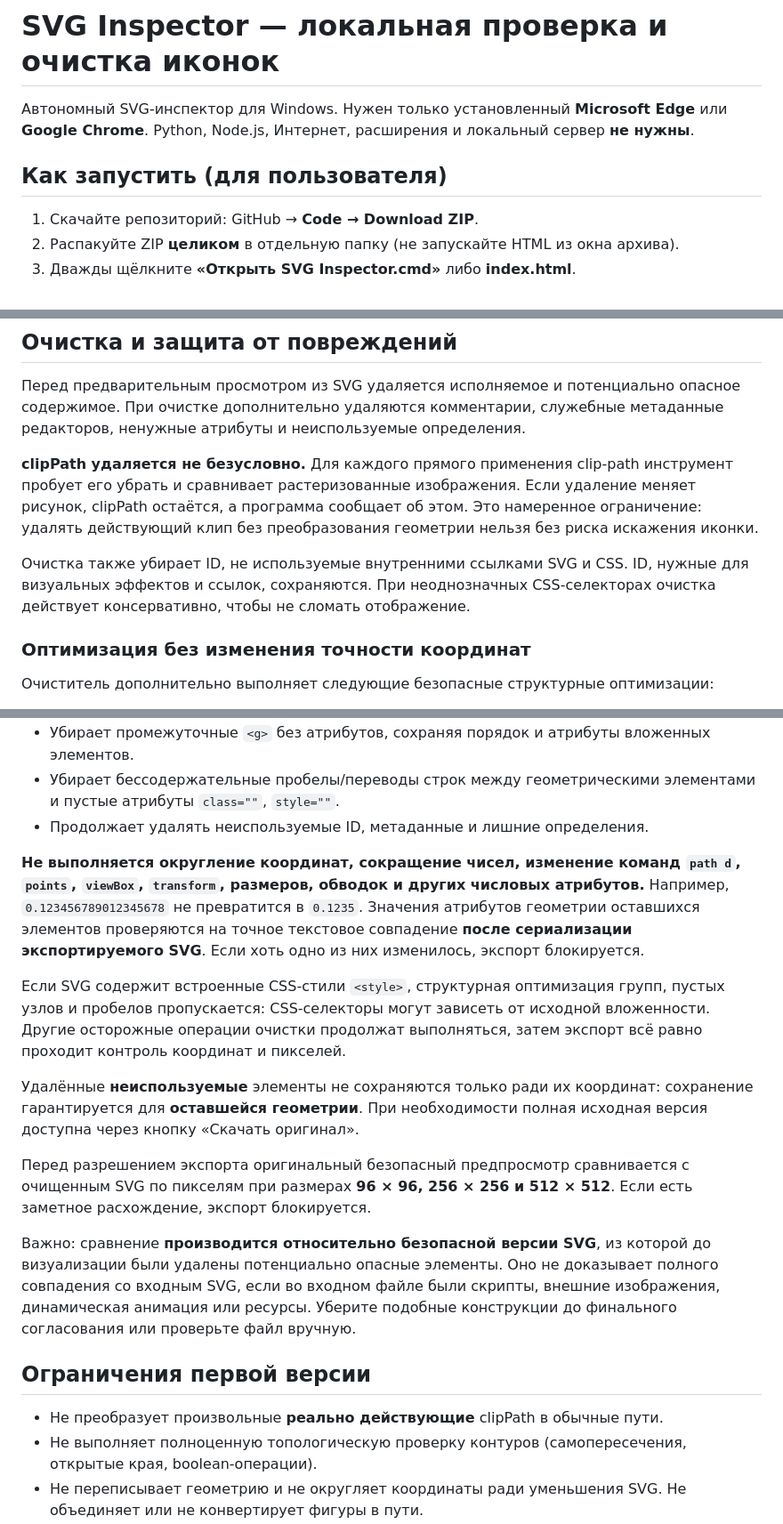
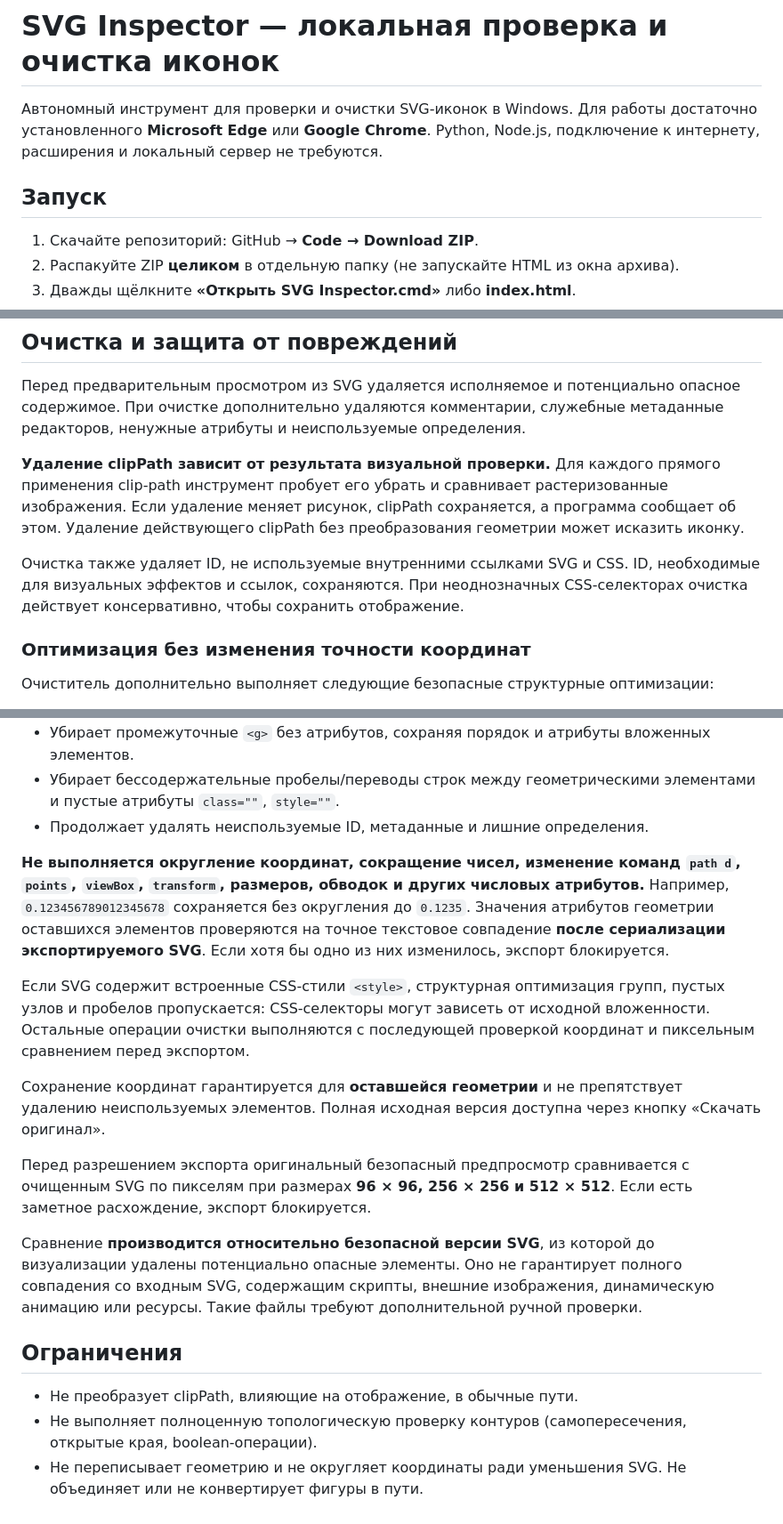
Before and after one commit to stolex1y/svg-tools, a Markdown page: README.md, 3 parts joined by grey strips. Shown at 89% size. Drawn GitHub-style.

Commit message:
docs: polish README for a public audience

```diff
--- a/README.md
+++ b/README.md
@@ -1,8 +1,8 @@
 # SVG Inspector — локальная проверка и очистка иконок
 
-Автономный SVG-инспектор для Windows. Нужен только установленный **Microsoft Edge** или **Google Chrome**. Python, Node.js, Интернет, расширения и локальный сервер **не нужны**.
+Автономный инструмент для проверки и очистки SVG-иконок в Windows. Для работы достаточно установленного **Microsoft Edge** или **Google Chrome**. Python, Node.js, подключение к интернету, расширения и локальный сервер не требуются.
 
-## Как запустить (для пользователя)
+## Запуск
 
 1. Скачайте репозиторий: GitHub → **Code → Download ZIP**.
 2. Распакуйте ZIP **целиком** в отдельную папку (не запускайте HTML из окна архива).
@@ -32,9 +32,9 @@
 
 Перед предварительным просмотром из SVG удаляется исполняемое и потенциально опасное содержимое. При очистке дополнительно удаляются комментарии, служебные метаданные редакторов, ненужные атрибуты и неиспользуемые определения.
 
-**clipPath удаляется не безусловно.** Для каждого прямого применения clip-path инструмент пробует его убрать и сравнивает растеризованные изображения. Если удаление меняет рисунок, clipPath остаётся, а программа сообщает об этом. Это намеренное ограничение: удалять действующий клип без преобразования геометрии нельзя без риска искажения иконки.
+**Удаление clipPath зависит от результата визуальной проверки.** Для каждого прямого применения clip-path инструмент пробует его убрать и сравнивает растеризованные изображения. Если удаление меняет рисунок, clipPath сохраняется, а программа сообщает об этом. Удаление действующего clipPath без преобразования геометрии может исказить иконку.
 
-Очистка также убирает ID, не используемые внутренними ссылками SVG и CSS. ID, нужные для визуальных эффектов и ссылок, сохраняются. При неоднозначных CSS-селекторах очистка действует консервативно, чтобы не сломать отображение.
+Очистка также удаляет ID, не используемые внутренними ссылками SVG и CSS. ID, необходимые для визуальных эффектов и ссылок, сохраняются. При неоднозначных CSS-селекторах очистка действует консервативно, чтобы сохранить отображение.
 
 ### Оптимизация без изменения точности координат
 
@@ -47,20 +47,20 @@
 - Убирает бессодержательные пробелы/переводы строк между геометрическими элементами и пустые атрибуты `class=""`, `style=""`.
 - Продолжает удалять неиспользуемые ID, метаданные и лишние определения.
 
-**Не выполняется округление координат, сокращение чисел, изменение команд `path d`, `points`, `viewBox`, `transform`, размеров, обводок и других числовых атрибутов.** Например, `0.123456789012345678` не превратится в `0.1235`. Значения атрибутов геометрии оставшихся элементов проверяются на точное текстовое совпадение **после сериализации экспортируемого SVG**. Если хоть одно из них изменилось, экспорт блокируется.
+**Не выполняется округление координат, сокращение чисел, изменение команд `path d`, `points`, `viewBox`, `transform`, размеров, обводок и других числовых атрибутов.** Например, `0.123456789012345678` сохраняется без округления до `0.1235`. Значения атрибутов геометрии оставшихся элементов проверяются на точное текстовое совпадение **после сериализации экспортируемого SVG**. Если хотя бы одно из них изменилось, экспорт блокируется.
 
-Если SVG содержит встроенные CSS-стили `<style>`, структурная оптимизация групп, пустых узлов и пробелов пропускается: CSS-селекторы могут зависеть от исходной вложенности. Другие осторожные операции очистки продолжат выполняться, затем экспорт всё равно проходит контроль координат и пикселей.
+Если SVG содержит встроенные CSS-стили `<style>`, структурная оптимизация групп, пустых узлов и пробелов пропускается: CSS-селекторы могут зависеть от исходной вложенности. Остальные операции очистки выполняются с последующей проверкой координат и пиксельным сравнением перед экспортом.
 
-Удалённые **неиспользуемые** элементы не сохраняются только ради их координат: сохранение гарантируется для **оставшейся геометрии**. При необходимости полная исходная версия доступна через кнопку «Скачать оригинал».
+Сохранение координат гарантируется для **оставшейся геометрии** и не препятствует удалению неиспользуемых элементов. Полная исходная версия доступна через кнопку «Скачать оригинал».
 
 
 Перед разрешением экспорта оригинальный безопасный предпросмотр сравнивается с очищенным SVG по пикселям при размерах **96 × 96, 256 × 256 и 512 × 512**. Если есть заметное расхождение, экспорт блокируется.
 
-Важно: сравнение **производится относительно безопасной версии SVG**, из которой до визуализации были удалены потенциально опасные элементы. Оно не доказывает полного совпадения со входным SVG, если во входном файле были скрипты, внешние изображения, динамическая анимация или ресурсы. Уберите подобные конструкции до финального согласования или проверьте файл вручную.
+Сравнение **производится относительно безопасной версии SVG**, из которой до визуализации удалены потенциально опасные элементы. Оно не гарантирует полного совпадения со входным SVG, содержащим скрипты, внешние изображения, динамическую анимацию или ресурсы. Такие файлы требуют дополнительной ручной проверки.
 
-## Ограничения первой версии
+## Ограничения
 
-- Не преобразует произвольные **реально действующие** clipPath в обычные пути.
+- Не преобразует clipPath, влияющие на отображение, в обычные пути.
 - Не выполняет полноценную топологическую проверку контуров (самопересечения, открытые края, boolean-операции).
 - Не переписывает геометрию и не округляет координаты ради уменьшения SVG. Не объединяет или не конвертирует фигуры в пути.
 - Не заменяет ручной осмотр сложных SVG с CSS, масками, фильтрами и текстом.
```
Also changed, not shown: other parts of README.md (+1 -1 lines).
